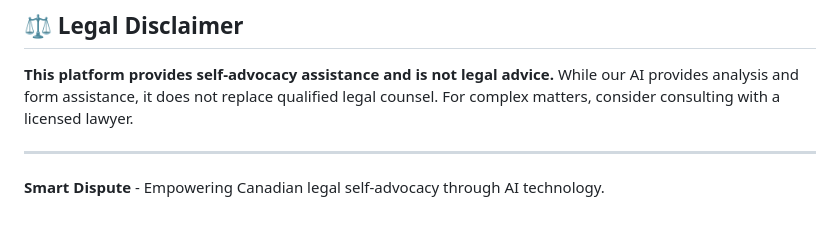
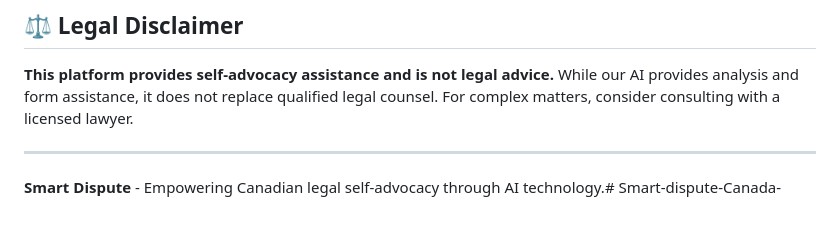
Before and after one commit to MissyCanada2019/Smart-Dispute-Flask-App, a Markdown page: README.md, the part around the change. Rendered like a GitHub page.

```diff
--- a/README.md
+++ b/README.md
@@ -147,4 +147,4 @@ For technical support or legal questions, contact the admin team through the pla
 
 ---
 
-**Smart Dispute** - Empowering Canadian legal self-advocacy through AI technology.
+**Smart Dispute** - Empowering Canadian legal self-advocacy through AI technology.# Smart-dispute-Canada-
```
